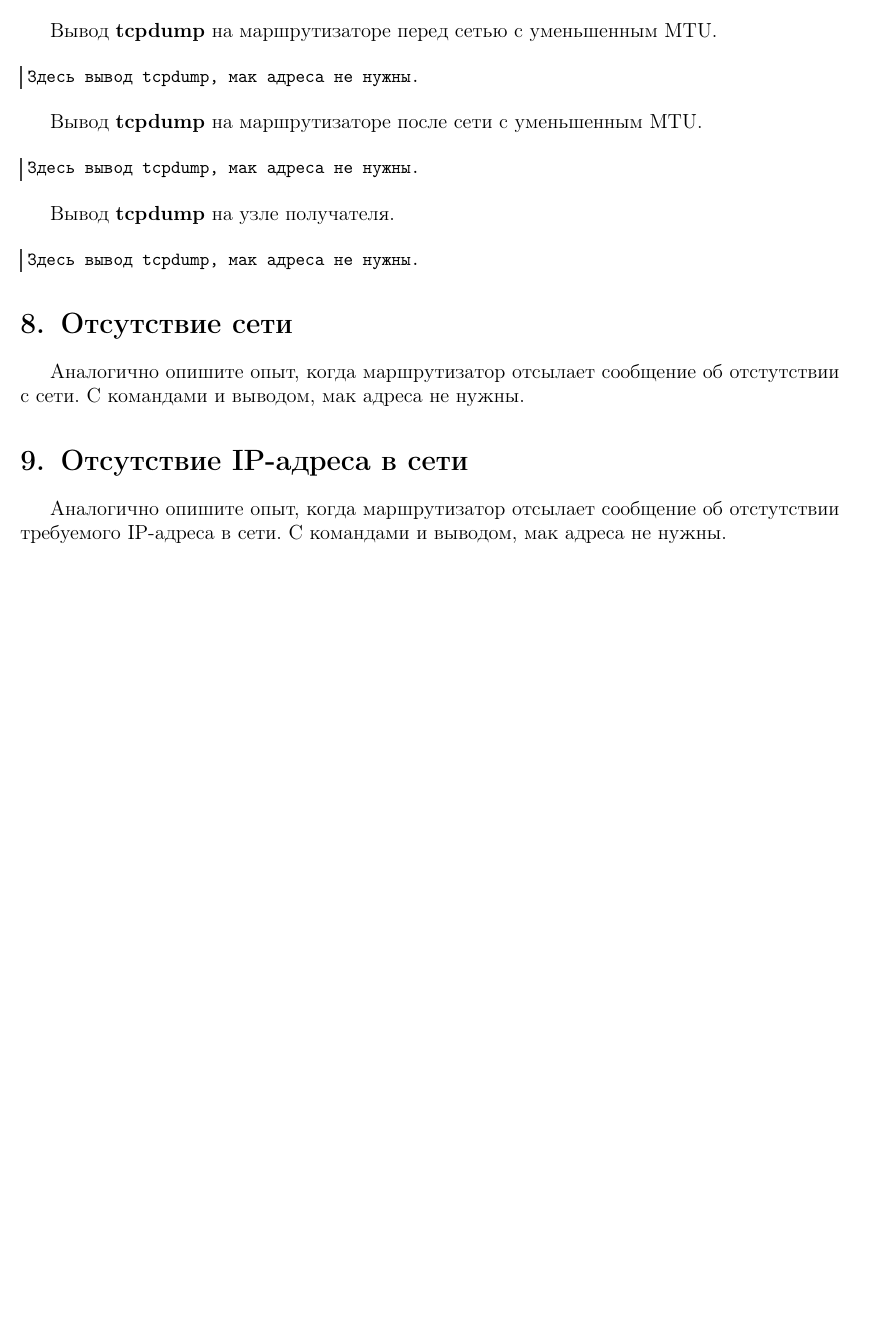
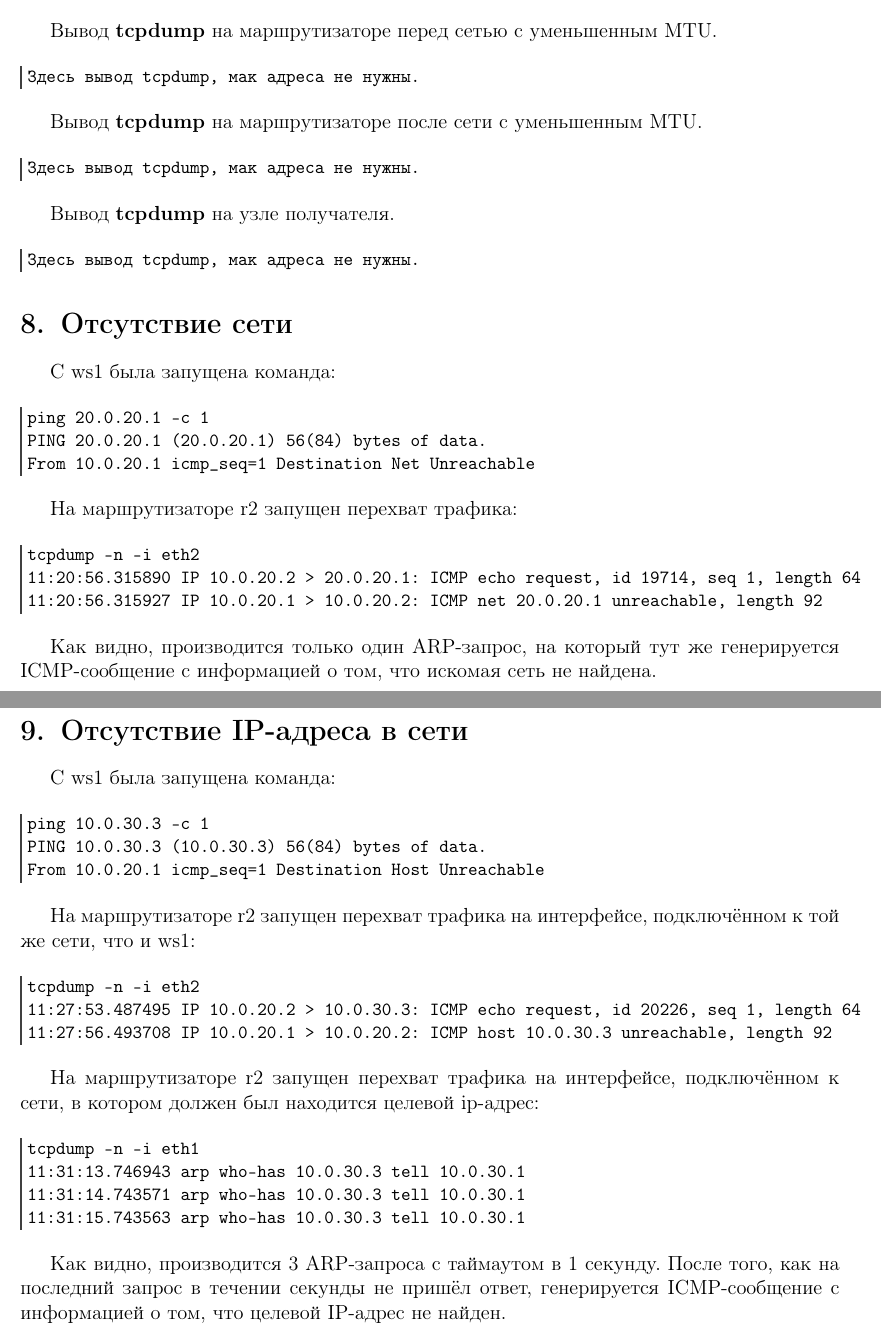
Before and after one commit to Kazeshirou/pvs_lab1, a LaTeX document (report/tex/report.tex): part of page 7 of 7 before the commit and two parts of pages 7 and 8 of 8 after it, the two joined at a grey line, cut so that both start at the same text, the shorter picture padded with empty space. Compiled offline with pdfLaTeX.

Commit message:
update: добавлен параграфы 8-9 о не найденых хосте и сети

```diff
--- a/report/tex/report.tex
+++ b/report/tex/report.tex
@@ -330,13 +330,54 @@ tcpdump -tne -i eth0
 
 \section{Отсутствие сети}
 
-Аналогично опишите опыт, когда маршрутизатор отсылает сообщение об отстутствии с сети.
-С командами и выводом, мак адреса не нужны.
+C ws1 была запущена команда:
 
+\begin{Verbatim}
+ping 20.0.20.1 -c 1
+PING 20.0.20.1 (20.0.20.1) 56(84) bytes of data.
+From 10.0.20.1 icmp_seq=1 Destination Net Unreachable
+\end{Verbatim}
+
+
+ На маршрутизаторе r2 запущен перехват трафика:
+
+\begin{Verbatim}
+tcpdump -n -i eth2
+11:20:56.315890 IP 10.0.20.2 > 20.0.20.1: ICMP echo request, id 19714, seq 1, length 64
+11:20:56.315927 IP 10.0.20.1 > 10.0.20.2: ICMP net 20.0.20.1 unreachable, length 92
+\end{Verbatim}
+
+Как видно, производится только один ARP-запрос, на который тут же генерируется ICMP-сообщение с информацией о том, что искомая сеть не найдена.
 
 \section{Отсутствие IP-адреса в сети}
 
-Аналогично опишите опыт, когда маршрутизатор отсылает сообщение об отстутствии требуемого IP-адреса в сети.
-С командами и выводом, мак адреса не нужны.
+C ws1 была запущена команда:
+
+\begin{Verbatim}
+ping 10.0.30.3 -c 1
+PING 10.0.30.3 (10.0.30.3) 56(84) bytes of data.
+From 10.0.20.1 icmp_seq=1 Destination Host Unreachable
+\end{Verbatim}
+
+
+На маршрутизаторе r2 запущен перехват трафика на интерфейсе, подключённом к той же сети, что и ws1:
+
+\begin{Verbatim}
+tcpdump -n -i eth2
+11:27:53.487495 IP 10.0.20.2 > 10.0.30.3: ICMP echo request, id 20226, seq 1, length 64
+11:27:56.493708 IP 10.0.20.1 > 10.0.20.2: ICMP host 10.0.30.3 unreachable, length 92
+\end{Verbatim}
+
+ На маршрутизаторе r2 запущен перехват трафика на интерфейсе, подключённом к сети, в котором должен был находится целевой ip-адрес:
+
+\begin{Verbatim}
+tcpdump -n -i eth1
+11:31:13.746943 arp who-has 10.0.30.3 tell 10.0.30.1
+11:31:14.743571 arp who-has 10.0.30.3 tell 10.0.30.1
+11:31:15.743563 arp who-has 10.0.30.3 tell 10.0.30.1
+\end{Verbatim}
+
+Как видно, производится 3 ARP-запроса с таймаутом в 1 секунду. После того, как на последний запрос в течении секунды не пришёл ответ,
+генерируется ICMP-сообщение с информацией о том, что целевой IP-адрес не найден.
 
 \end{document}
```
